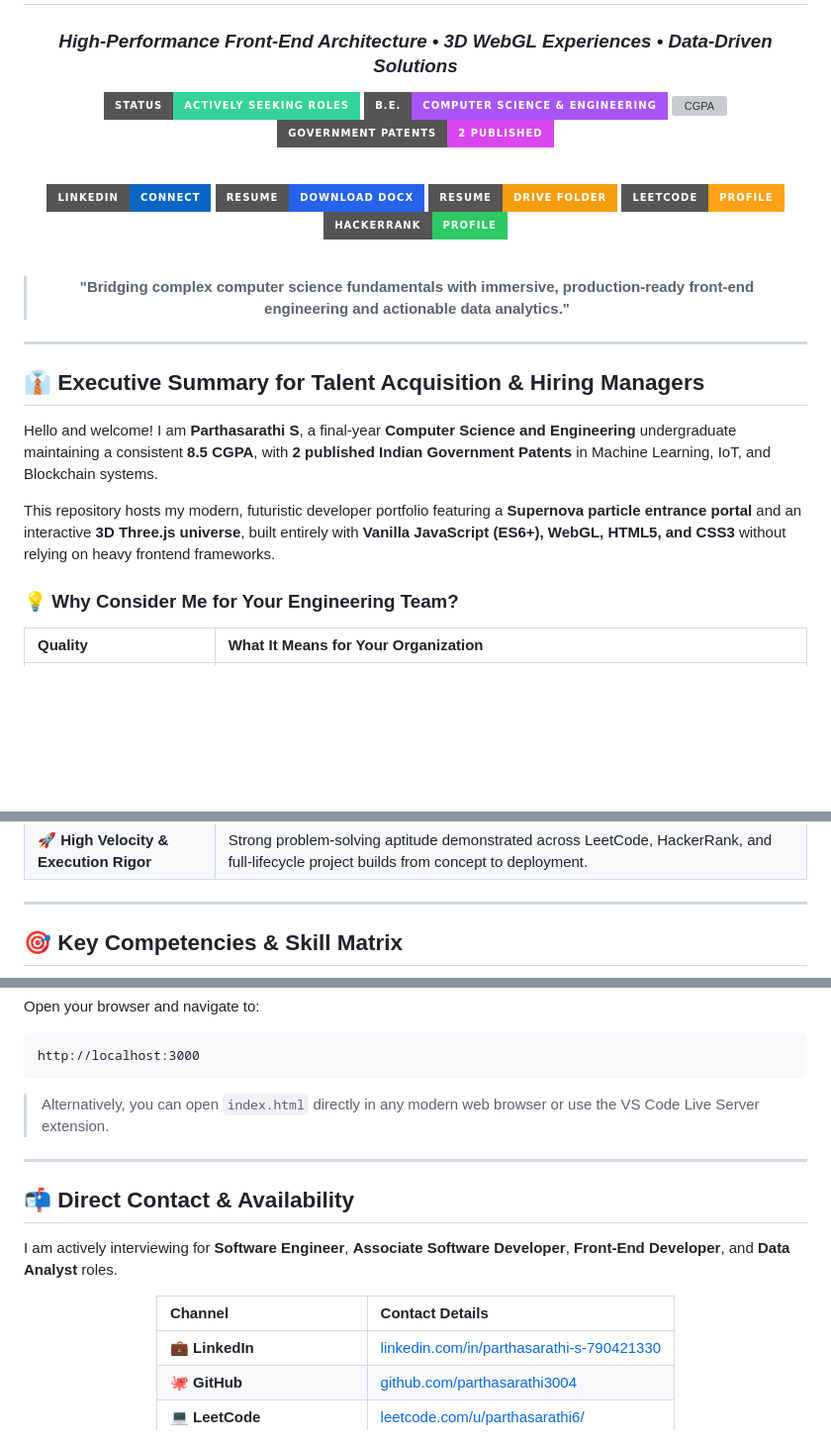
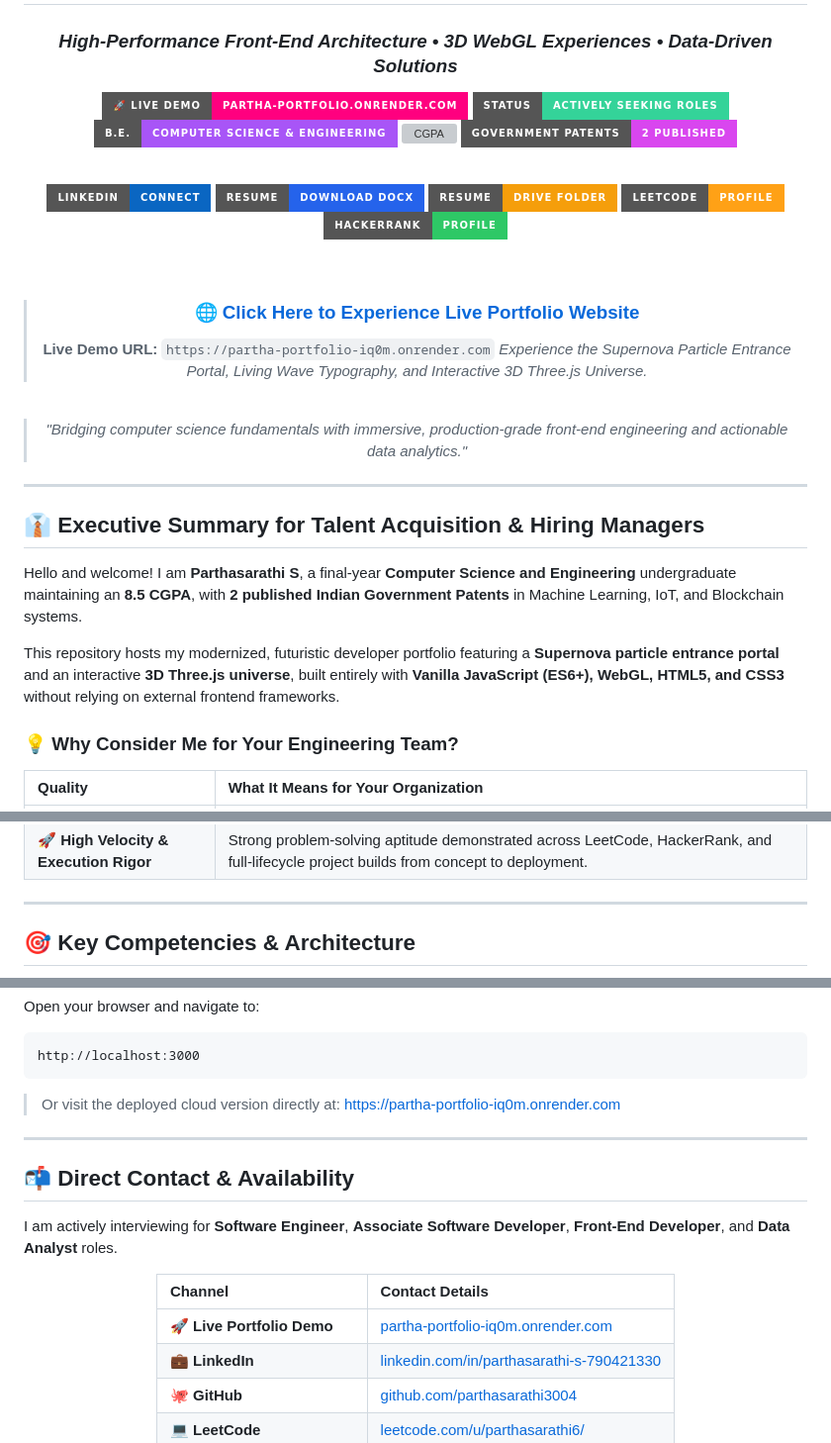
Before and after one commit to parthasarathi3004/Partha_portfolio, a Markdown page: README.md, 3 parts joined by grey strips. Shown at 99% size. GitHub-like rendering; badges without logos; blank space fills up the shorter version; grey boxes are pictures that could not be loaded.

Commit message:
Fix Mermaid mindmap display error on GitHub and add Live Demo Render link

````diff
--- a/README.md
+++ b/README.md
@@ -4,6 +4,7 @@
 
 ### *High-Performance Front-End Architecture • 3D WebGL Experiences • Data-Driven Solutions*
 
+[![Live Demo](https://img.shields.io/badge/🚀%20Live%20Demo-partha--portfolio.onrender.com-ff007f?style=for-the-badge&logo=render&logoColor=white)](https://partha-portfolio-iq0m.onrender.com)
 [![Status](https://img.shields.io/badge/Status-Actively%20Seeking%20Roles-34d399?style=for-the-badge&logo=statuspage&logoColor=white)](https://www.linkedin.com/in/parthasarathi-s-790421330)
 [![Degree](https://img.shields.io/badge/B.E.-Computer%20Science%20%26%20Engineering-a855f7?style=for-the-badge&logo=academia&logoColor=white)](#-academic-profile)
 [![CGPA](https://img.shields.io/badge/CGPA-8.5%20%2F%2010.0-c084fc?style=for-the-badge&logo=google-scholar&logoColor=white)](#-academic-profile)
@@ -19,7 +20,13 @@
 
 <br/>
 
-> **"Bridging complex computer science fundamentals with immersive, production-ready front-end engineering and actionable data analytics."**
+> ### 🌐 [**Click Here to Experience Live Portfolio Website**](https://partha-portfolio-iq0m.onrender.com)
+> **Live Demo URL:** `https://partha-portfolio-iq0m.onrender.com`
+> *Experience the Supernova Particle Entrance Portal, Living Wave Typography, and Interactive 3D Three.js Universe.*
+
+<br/>
+
+> *"Bridging computer science fundamentals with immersive, production-grade front-end engineering and actionable data analytics."*
 
 </div>
 
@@ -27,9 +34,9 @@
 
 ## 👔 Executive Summary for Talent Acquisition & Hiring Managers
 
-Hello and welcome! I am **Parthasarathi S**, a final-year **Computer Science and Engineering** undergraduate maintaining a consistent **8.5 CGPA**, with **2 published Indian Government Patents** in Machine Learning, IoT, and Blockchain systems.
+Hello and welcome! I am **Parthasarathi S**, a final-year **Computer Science and Engineering** undergraduate maintaining an **8.5 CGPA**, with **2 published Indian Government Patents** in Machine Learning, IoT, and Blockchain systems.
 
-This repository hosts my modern, futuristic developer portfolio featuring a **Supernova particle entrance portal** and an interactive **3D Three.js universe**, built entirely with **Vanilla JavaScript (ES6+), WebGL, HTML5, and CSS3** without relying on heavy frontend frameworks.
+This repository hosts my modernized, futuristic developer portfolio featuring a **Supernova particle entrance portal** and an interactive **3D Three.js universe**, built entirely with **Vanilla JavaScript (ES6+), WebGL, HTML5, and CSS3** without relying on external frontend frameworks.
 
 ### 💡 Why Consider Me for Your Engineering Team?
 
@@ -42,6 +49,6 @@ This repository hosts my modern, futuristic developer portfolio featuring a **Su
 
 ---
 
-## 🎯 Key Competencies & Skill Matrix
+## 🎯 Key Competencies & Architecture
 
 ```mermaid
@@ -158,7 +156,7 @@ Open your browser and navigate to:
 http://localhost:3000
 ```
 
-> Alternatively, you can open `index.html` directly in any modern web browser or use the VS Code Live Server extension.
+> Or visit the deployed cloud version directly at: [https://partha-portfolio-iq0m.onrender.com](https://partha-portfolio-iq0m.onrender.com)
 
 ---
 
@@ -170,6 +168,7 @@ I am actively interviewing for **Software Engineer**, **Associate Software Devel
 
 | Channel | Contact Details |
 | :--- | :--- |
+| 🚀 **Live Portfolio Demo** | [partha-portfolio-iq0m.onrender.com](https://partha-portfolio-iq0m.onrender.com) |
 | 💼 **LinkedIn** | [linkedin.com/in/parthasarathi-s-790421330](https://www.linkedin.com/in/parthasarathi-s-790421330) |
 | 🐙 **GitHub** | [github.com/parthasarathi3004](https://github.com/parthasarathi3004) |
 | 💻 **LeetCode** | [leetcode.com/u/parthasarathi6/](https://leetcode.com/u/parthasarathi6/) |
````
Also changed, not shown: other parts of README.md (+15 -24 lines).
